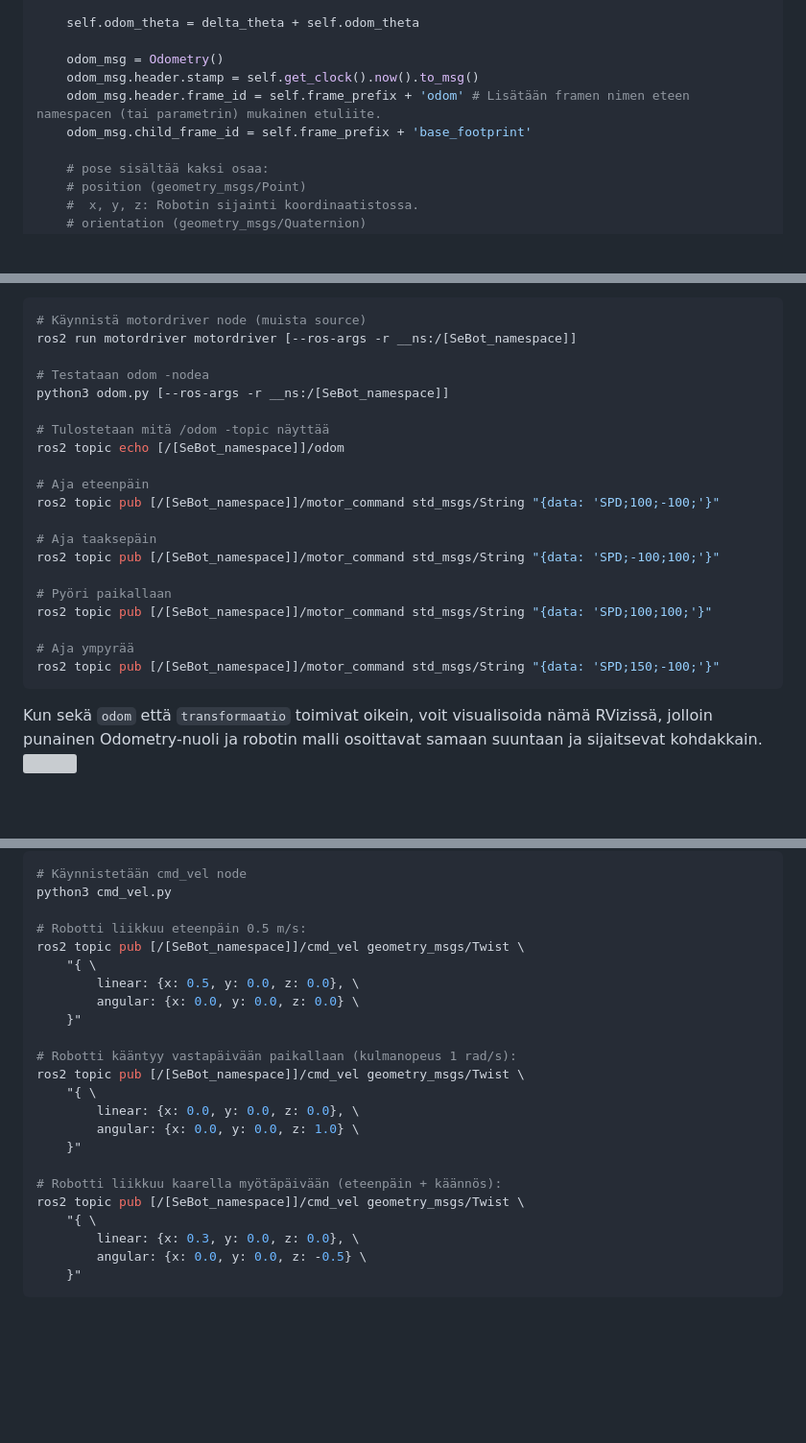
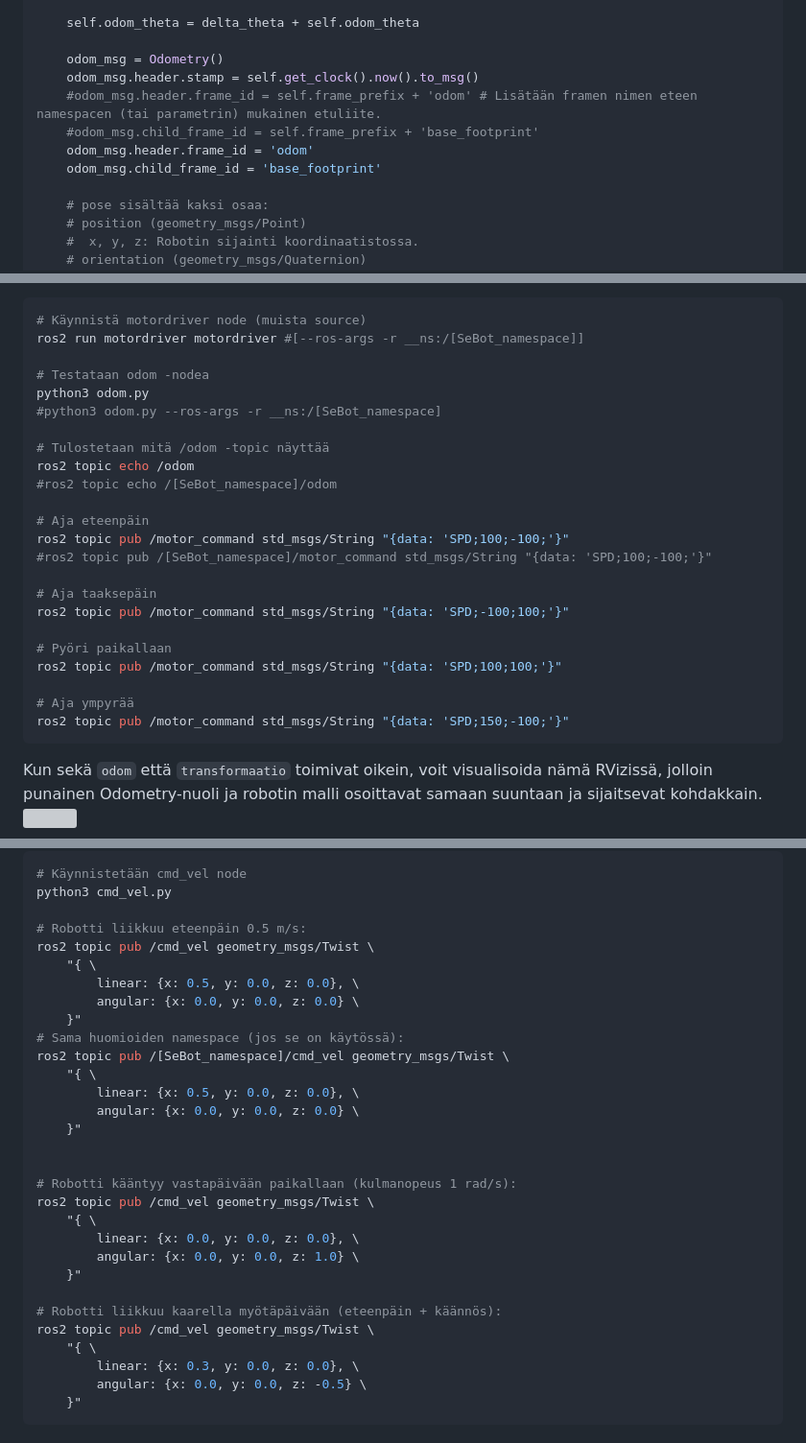
Before and after one commit to SeAMKedu/sebot, a Markdown page: materiaali-4-diffdrive.md, 3 parts joined by grey strips. Shown at 96% size. Drawn GitHub-style; blank space fills up the shorter version; grey boxes are pictures that could not be loaded.

Commit message:
Update materiaali-4-diffdrive.md
kommentoitu pois namespace-kohtia

````diff
--- a/materiaali-4-diffdrive.md
+++ b/materiaali-4-diffdrive.md
@@ -317,8 +318,10 @@ class OdomNode(Node):
 
     odom_msg = Odometry()
     odom_msg.header.stamp = self.get_clock().now().to_msg()
-    odom_msg.header.frame_id = self.frame_prefix + 'odom' # Lisätään framen nimen eteen namespacen (tai parametrin) mukainen etuliite.
-    odom_msg.child_frame_id = self.frame_prefix + 'base_footprint'
+    #odom_msg.header.frame_id = self.frame_prefix + 'odom' # Lisätään framen nimen eteen namespacen (tai parametrin) mukainen etuliite.
+    #odom_msg.child_frame_id = self.frame_prefix + 'base_footprint'
+    odom_msg.header.frame_id = 'odom'
+    odom_msg.child_frame_id = 'base_footprint'
 
     # pose sisältää kaksi osaa:
     # position (geometry_msgs/Point)
@@ -386,25 +391,28 @@ Nyt voimme testata ohjelman toimintaa. Suorita seuraavat komennot eri terminaale
 
 ```bash
 # Käynnistä motordriver node (muista source)
-ros2 run motordriver motordriver [--ros-args -r __ns:/[SeBot_namespace]]
+ros2 run motordriver motordriver #[--ros-args -r __ns:/[SeBot_namespace]]
 
 # Testataan odom -nodea
-python3 odom.py [--ros-args -r __ns:/[SeBot_namespace]]
+python3 odom.py
+#python3 odom.py --ros-args -r __ns:/[SeBot_namespace]
 
 # Tulostetaan mitä /odom -topic näyttää
-ros2 topic echo [/[SeBot_namespace]]/odom
+ros2 topic echo /odom
+#ros2 topic echo /[SeBot_namespace]/odom
 
 # Aja eteenpäin
-ros2 topic pub [/[SeBot_namespace]]/motor_command std_msgs/String "{data: 'SPD;100;-100;'}"
+ros2 topic pub /motor_command std_msgs/String "{data: 'SPD;100;-100;'}"
+#ros2 topic pub /[SeBot_namespace]/motor_command std_msgs/String "{data: 'SPD;100;-100;'}"
 
 # Aja taaksepäin
-ros2 topic pub [/[SeBot_namespace]]/motor_command std_msgs/String "{data: 'SPD;-100;100;'}"
+ros2 topic pub /motor_command std_msgs/String "{data: 'SPD;-100;100;'}"
 
 # Pyöri paikallaan
-ros2 topic pub [/[SeBot_namespace]]/motor_command std_msgs/String "{data: 'SPD;100;100;'}"
+ros2 topic pub /motor_command std_msgs/String "{data: 'SPD;100;100;'}"
 
 # Aja ympyrää
-ros2 topic pub [/[SeBot_namespace]]/motor_command std_msgs/String "{data: 'SPD;150;-100;'}"
+ros2 topic pub /motor_command std_msgs/String "{data: 'SPD;150;-100;'}"
 ```
 
 Kun sekä ``odom`` että ``transformaatio`` toimivat oikein, voit visualisoida nämä RVizissä, jolloin punainen Odometry-nuoli ja robotin malli osoittavat samaan suuntaan ja sijaitsevat kohdakkain.
@@ -533,21 +541,28 @@ Nyt on aika kokeilla ohjelmaa. Pidä ``motordriver``- ja ``odom``-nodet sekä RV
 python3 cmd_vel.py
 
 # Robotti liikkuu eteenpäin 0.5 m/s:
-ros2 topic pub [/[SeBot_namespace]]/cmd_vel geometry_msgs/Twist \
+ros2 topic pub /cmd_vel geometry_msgs/Twist \
+	"{ \
+		linear: {x: 0.5, y: 0.0, z: 0.0}, \
+		angular: {x: 0.0, y: 0.0, z: 0.0} \
+	}"
+# Sama huomioiden namespace (jos se on käytössä):
+ros2 topic pub /[SeBot_namespace]/cmd_vel geometry_msgs/Twist \
 	"{ \
 		linear: {x: 0.5, y: 0.0, z: 0.0}, \
 		angular: {x: 0.0, y: 0.0, z: 0.0} \
 	}"
 
+
 # Robotti kääntyy vastapäivään paikallaan (kulmanopeus 1 rad/s):
-ros2 topic pub [/[SeBot_namespace]]/cmd_vel geometry_msgs/Twist \
+ros2 topic pub /cmd_vel geometry_msgs/Twist \
 	"{ \
 		linear: {x: 0.0, y: 0.0, z: 0.0}, \
 		angular: {x: 0.0, y: 0.0, z: 1.0} \
 	}"
 
 # Robotti liikkuu kaarella myötäpäivään (eteenpäin + käännös):
-ros2 topic pub [/[SeBot_namespace]]/cmd_vel geometry_msgs/Twist \
+ros2 topic pub /cmd_vel geometry_msgs/Twist \
 	"{ \
 		linear: {x: 0.3, y: 0.0, z: 0.0}, \
 		angular: {x: 0.0, y: 0.0, z: -0.5} \
````
Also changed, not shown: other parts of materiaali-4-diffdrive.md (+32 -28 lines).
